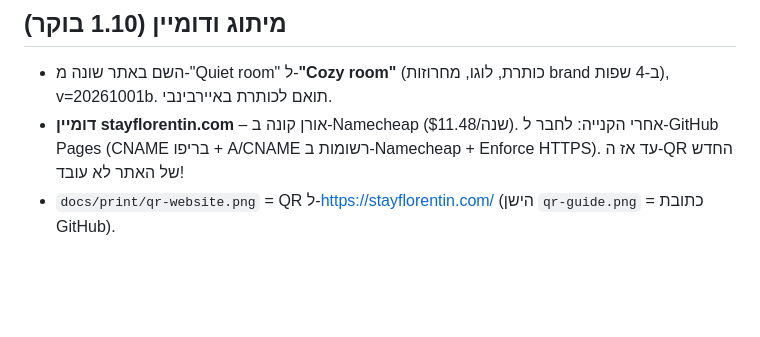
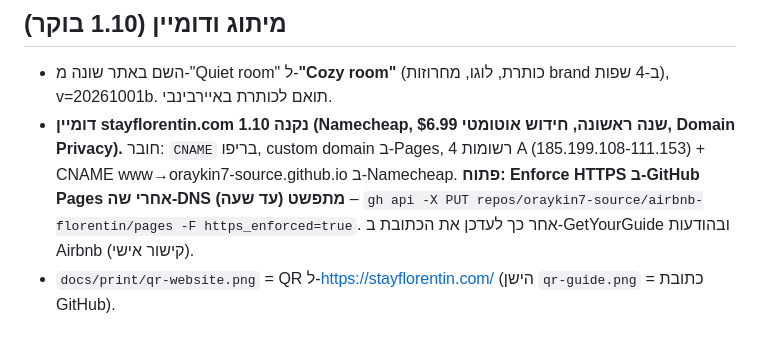
Before and after one commit to oraykin7-source/airbnb-florentin, a Markdown page: STATUS.md, the part around the change. GitHub-like rendering; blank space fills up the shorter version.

Commit message:
STATUS: domain bought and wired to Pages; HTTPS enforcement pending
Co-Authored-By: Claude Fable 5.1 <noreply@anthropic.com>

```diff
--- a/STATUS.md
+++ b/STATUS.md
@@ -60,7 +60,7 @@
 
 ## מיתוג ודומיין (1.10 בוקר)
 - השם באתר שונה מ-"Quiet room" ל-**"Cozy room"** (כותרת, לוגו, מחרוזות brand ב-4 שפות), v=20261001b. תואם לכותרת באיירבינבי.
-- **דומיין stayflorentin.com** – אורן קונה ב-Namecheap ($11.48/שנה). אחרי הקנייה: לחבר ל-GitHub Pages (CNAME בריפו + A/CNAME רשומות ב-Namecheap + Enforce HTTPS). עד אז ה-QR החדש של האתר לא עובד!
+- **דומיין stayflorentin.com נקנה 1.10 (Namecheap, $6.99 שנה ראשונה, חידוש אוטומטי, Domain Privacy).** חובר: `CNAME` בריפו, custom domain ב-Pages, 4 רשומות A (185.199.108-111.153) + CNAME www→oraykin7-source.github.io ב-Namecheap. **פתוח: Enforce HTTPS ב-GitHub Pages אחרי שה-DNS מתפשט (עד שעה)** – `gh api -X PUT repos/oraykin7-source/airbnb-florentin/pages -F https_enforced=true`. אחר כך לעדכן את הכתובת ב-GetYourGuide ובהודעות Airbnb (קישור אישי).
 - `docs/print/qr-website.png` = QR ל-https://stayflorentin.com/ (הישן `qr-guide.png` = כתובת GitHub).
 
 ## שותפויות (1.10 לילה) – `docs/partnerships-2026-10-01.md`
```
